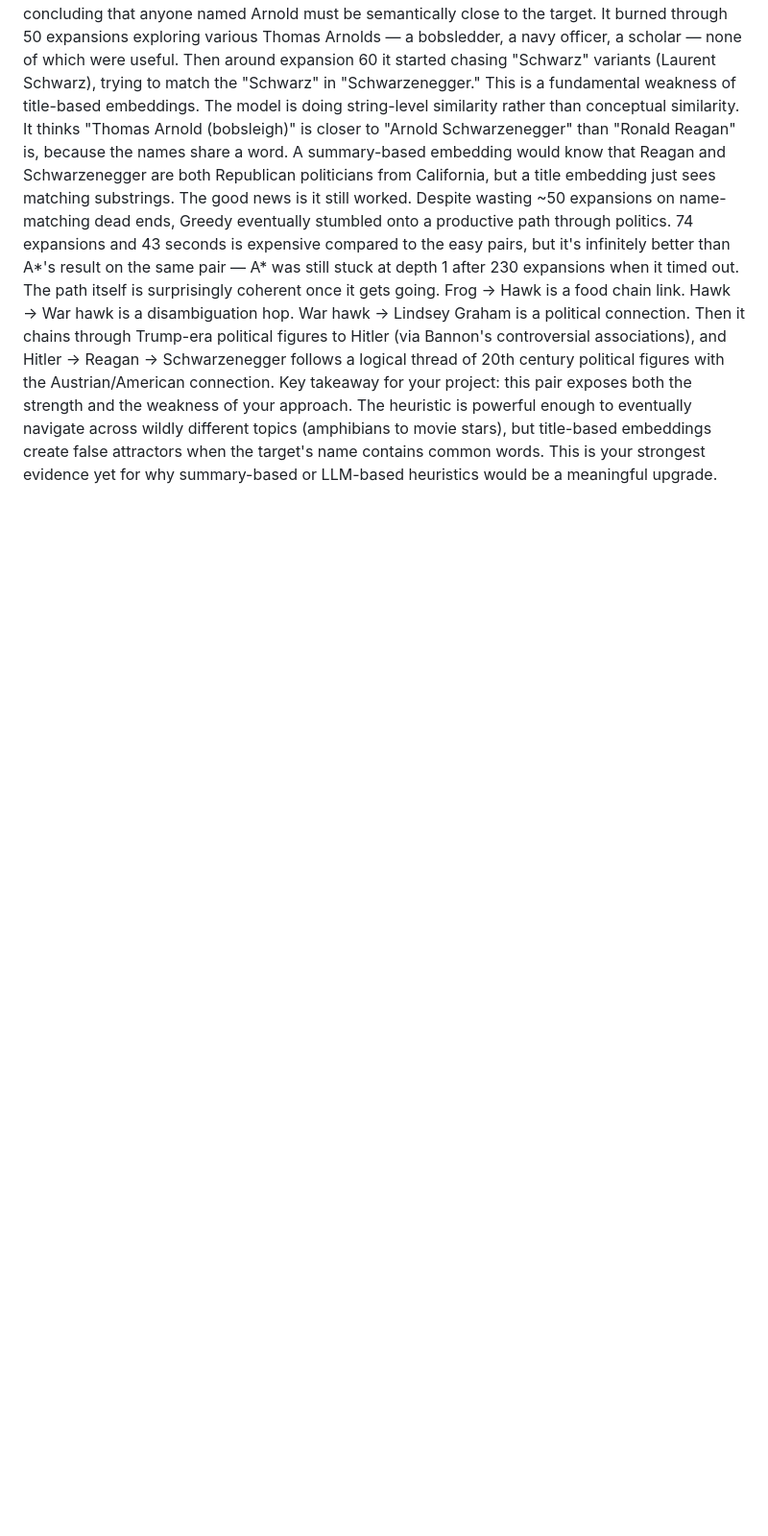
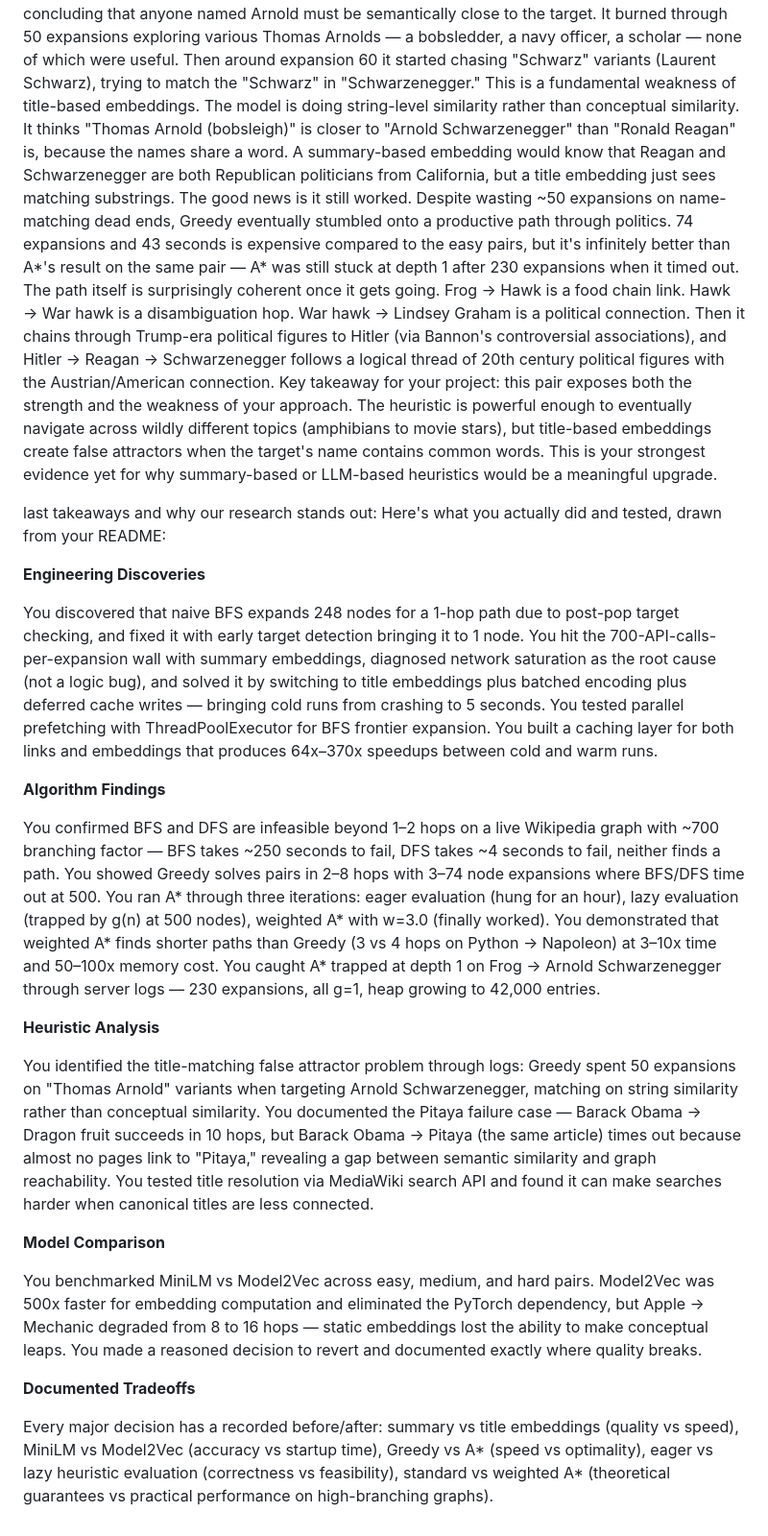
Before and after one commit to Turgay-Ibrahimli/wikipedia_game, a Markdown page: README.md, the part around the change. Shown at 96% size. Drawn GitHub-style; blank space fills up the shorter version.

Commit message:
added final lines to the readme

```diff
--- a/README.md
+++ b/README.md
@@ -520,3 +520,28 @@ This is a fundamental weakness of title-based embeddings. The model is doing str
 The good news is it still worked. Despite wasting ~50 expansions on name-matching dead ends, Greedy eventually stumbled onto a productive path through politics. 74 expansions and 43 seconds is expensive compared to the easy pairs, but it's infinitely better than A*'s result on the same pair — A* was still stuck at depth 1 after 230 expansions when it timed out.
 The path itself is surprisingly coherent once it gets going. Frog → Hawk is a food chain link. Hawk → War hawk is a disambiguation hop. War hawk → Lindsey Graham is a political connection. Then it chains through Trump-era political figures to Hitler (via Bannon's controversial associations), and Hitler → Reagan → Schwarzenegger follows a logical thread of 20th century political figures with the Austrian/American connection.
 Key takeaway for your project: this pair exposes both the strength and the weakness of your approach. The heuristic is powerful enough to eventually navigate across wildly different topics (amphibians to movie stars), but title-based embeddings create false attractors when the target's name contains common words. This is your strongest evidence yet for why summary-based or LLM-based heuristics would be a meaningful upgrade.
+
+
+
+last takeaways and why our research stands out:
+Here's what you actually did and tested, drawn from your README:
+
+**Engineering Discoveries**
+
+You discovered that naive BFS expands 248 nodes for a 1-hop path due to post-pop target checking, and fixed it with early target detection bringing it to 1 node. You hit the 700-API-calls-per-expansion wall with summary embeddings, diagnosed network saturation as the root cause (not a logic bug), and solved it by switching to title embeddings plus batched encoding plus deferred cache writes — bringing cold runs from crashing to 5 seconds. You tested parallel prefetching with ThreadPoolExecutor for BFS frontier expansion. You built a caching layer for both links and embeddings that produces 64x–370x speedups between cold and warm runs.
+
+**Algorithm Findings**
+
+You confirmed BFS and DFS are infeasible beyond 1–2 hops on a live Wikipedia graph with ~700 branching factor — BFS takes ~250 seconds to fail, DFS takes ~4 seconds to fail, neither finds a path. You showed Greedy solves pairs in 2–8 hops with 3–74 node expansions where BFS/DFS time out at 500. You ran A* through three iterations: eager evaluation (hung for an hour), lazy evaluation (trapped by g(n) at 500 nodes), weighted A* with w=3.0 (finally worked). You demonstrated that weighted A* finds shorter paths than Greedy (3 vs 4 hops on Python → Napoleon) at 3–10x time and 50–100x memory cost. You caught A* trapped at depth 1 on Frog → Arnold Schwarzenegger through server logs — 230 expansions, all g=1, heap growing to 42,000 entries.
+
+**Heuristic Analysis**
+
+You identified the title-matching false attractor problem through logs: Greedy spent 50 expansions on "Thomas Arnold" variants when targeting Arnold Schwarzenegger, matching on string similarity rather than conceptual similarity. You documented the Pitaya failure case — Barack Obama → Dragon fruit succeeds in 10 hops, but Barack Obama → Pitaya (the same article) times out because almost no pages link to "Pitaya," revealing a gap between semantic similarity and graph reachability. You tested title resolution via MediaWiki search API and found it can make searches harder when canonical titles are less connected.
+
+**Model Comparison**
+
+You benchmarked MiniLM vs Model2Vec across easy, medium, and hard pairs. Model2Vec was 500x faster for embedding computation and eliminated the PyTorch dependency, but Apple → Mechanic degraded from 8 to 16 hops — static embeddings lost the ability to make conceptual leaps. You made a reasoned decision to revert and documented exactly where quality breaks.
+
+**Documented Tradeoffs**
+
+Every major decision has a recorded before/after: summary vs title embeddings (quality vs speed), MiniLM vs Model2Vec (accuracy vs startup time), Greedy vs A* (speed vs optimality), eager vs lazy heuristic evaluation (correctness vs feasibility), standard vs weighted A* (theoretical guarantees vs practical performance on high-branching graphs).
```
